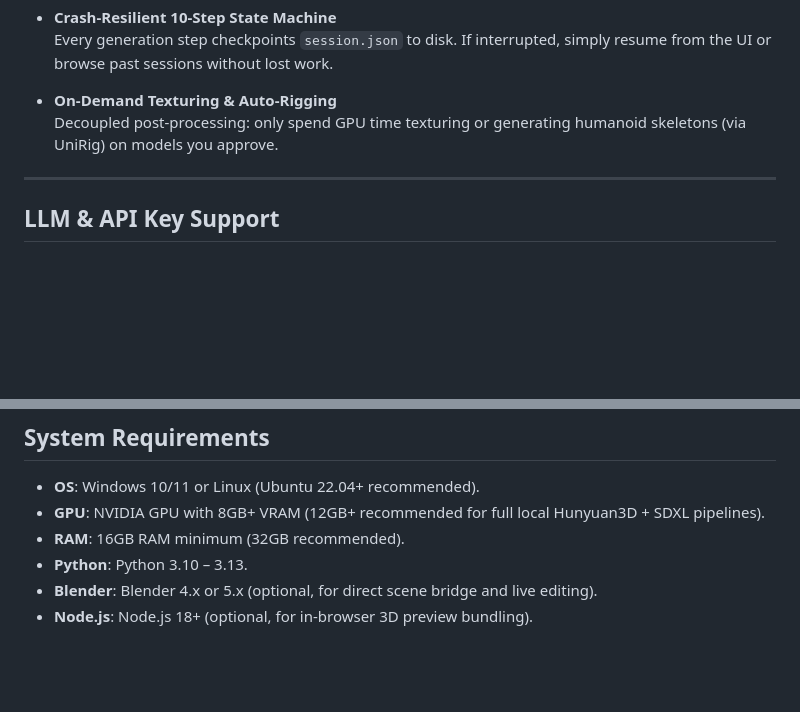
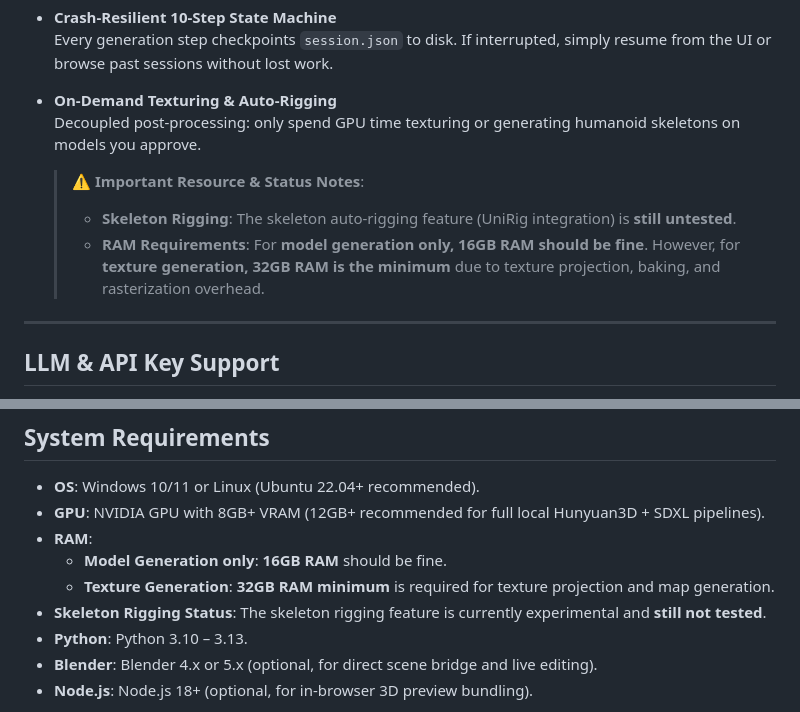
Before and after one commit to matejaswin-code/ANVIL, a Markdown page: README.md, 2 parts joined by grey strips. GitHub-like rendering; blank space fills up the shorter version.

Commit message:
docs: clarify RAM requirements and untested skeleton rigging status

```diff
--- a/README.md
+++ b/README.md
@@ -43,7 +43,10 @@ Out of the box, ANVIL runs on **mock backends** — the entire 10-step pipeline
   Every generation step checkpoints `session.json` to disk. If interrupted, simply resume from the UI or browse past sessions without lost work.
 
 - **On-Demand Texturing & Auto-Rigging**
-  Decoupled post-processing: only spend GPU time texturing or generating humanoid skeletons (via UniRig) on models you approve.
+  Decoupled post-processing: only spend GPU time texturing or generating humanoid skeletons on models you approve.
+  > ⚠️ **Important Resource & Status Notes**:
+  > - **Skeleton Rigging**: The skeleton auto-rigging feature (UniRig integration) is **still untested**.
+  > - **RAM Requirements**: For **model generation only, 16GB RAM should be fine**. However, for **texture generation, 32GB RAM is the minimum** due to texture projection, baking, and rasterization overhead.
 
 ---
 
@@ -107,7 +110,10 @@ A responsive, industrial three-zone workbench:
 
 - **OS**: Windows 10/11 or Linux (Ubuntu 22.04+ recommended).
 - **GPU**: NVIDIA GPU with 8GB+ VRAM (12GB+ recommended for full local Hunyuan3D + SDXL pipelines).
-- **RAM**: 16GB RAM minimum (32GB recommended).
+- **RAM**:
+  - **Model Generation only**: **16GB RAM** should be fine.
+  - **Texture Generation**: **32GB RAM minimum** is required for texture projection and map generation.
+- **Skeleton Rigging Status**: The skeleton rigging feature is currently experimental and **still not tested**.
 - **Python**: Python 3.10 – 3.13.
 - **Blender**: Blender 4.x or 5.x (optional, for direct scene bridge and live editing).
 - **Node.js**: Node.js 18+ (optional, for in-browser 3D preview bundling).
```
